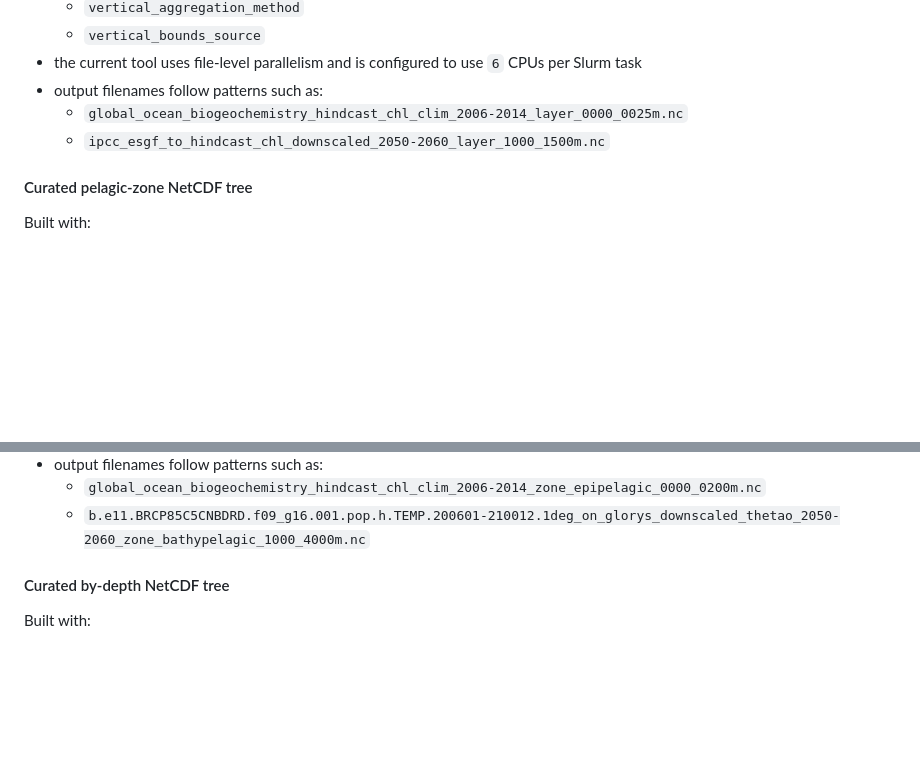
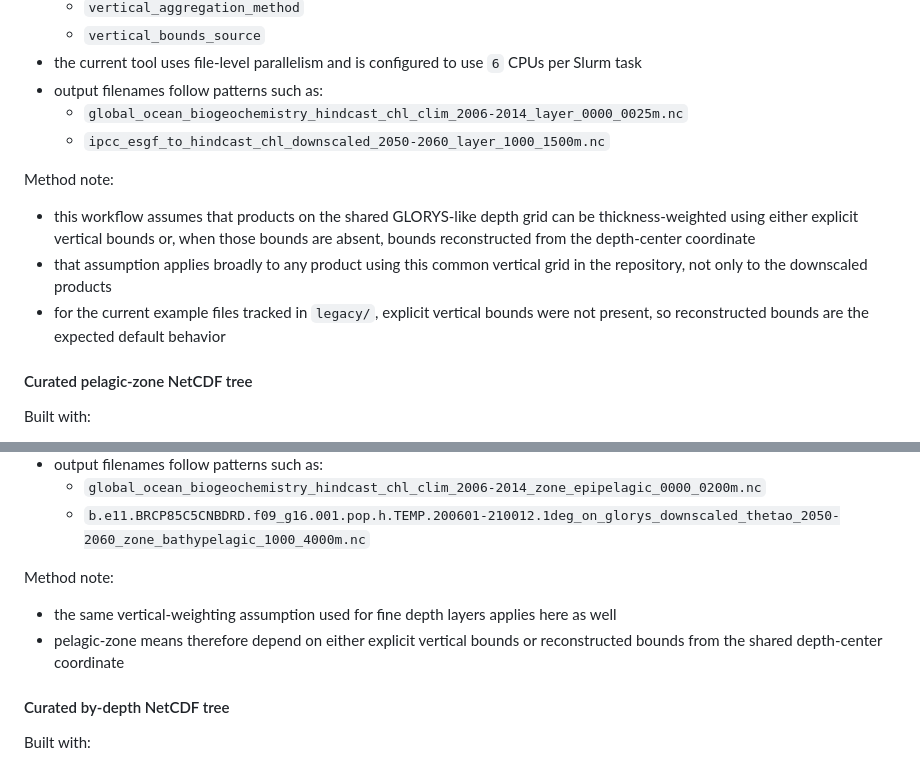
Before and after one commit to IsaakBM/cesmle-ocn-fetch, a Markdown page: README.md, 2 parts joined by grey strips. GitHub-like rendering; blank space fills up the shorter version.

```diff
--- a/README.md
+++ b/README.md
@@ -693,6 +693,16 @@ Notes:
   - `global_ocean_biogeochemistry_hindcast_chl_clim_2006-2014_layer_0000_0025m.nc`
   - `ipcc_esgf_to_hindcast_chl_downscaled_2050-2060_layer_1000_1500m.nc`
 
+Method note:
+
+- this workflow assumes that products on the shared GLORYS-like depth grid can
+  be thickness-weighted using either explicit vertical bounds or, when those
+  bounds are absent, bounds reconstructed from the depth-center coordinate
+- that assumption applies broadly to any product using this common vertical
+  grid in the repository, not only to the downscaled products
+- for the current example files tracked in `legacy/`, explicit vertical bounds
+  were not present, so reconstructed bounds are the expected default behavior
+
 #### Curated pelagic-zone NetCDF tree
 
 Built with:
@@ -724,6 +734,13 @@ Notes:
 - output filenames follow patterns such as:
   - `global_ocean_biogeochemistry_hindcast_chl_clim_2006-2014_zone_epipelagic_0000_0200m.nc`
   - `b.e11.BRCP85C5CNBDRD.f09_g16.001.pop.h.TEMP.200601-210012.1deg_on_glorys_downscaled_thetao_2050-2060_zone_bathypelagic_1000_4000m.nc`
+
+Method note:
+
+- the same vertical-weighting assumption used for fine depth layers applies
+  here as well
+- pelagic-zone means therefore depend on either explicit vertical bounds or
+  reconstructed bounds from the shared depth-center coordinate
 
 #### Curated by-depth NetCDF tree
 
```
